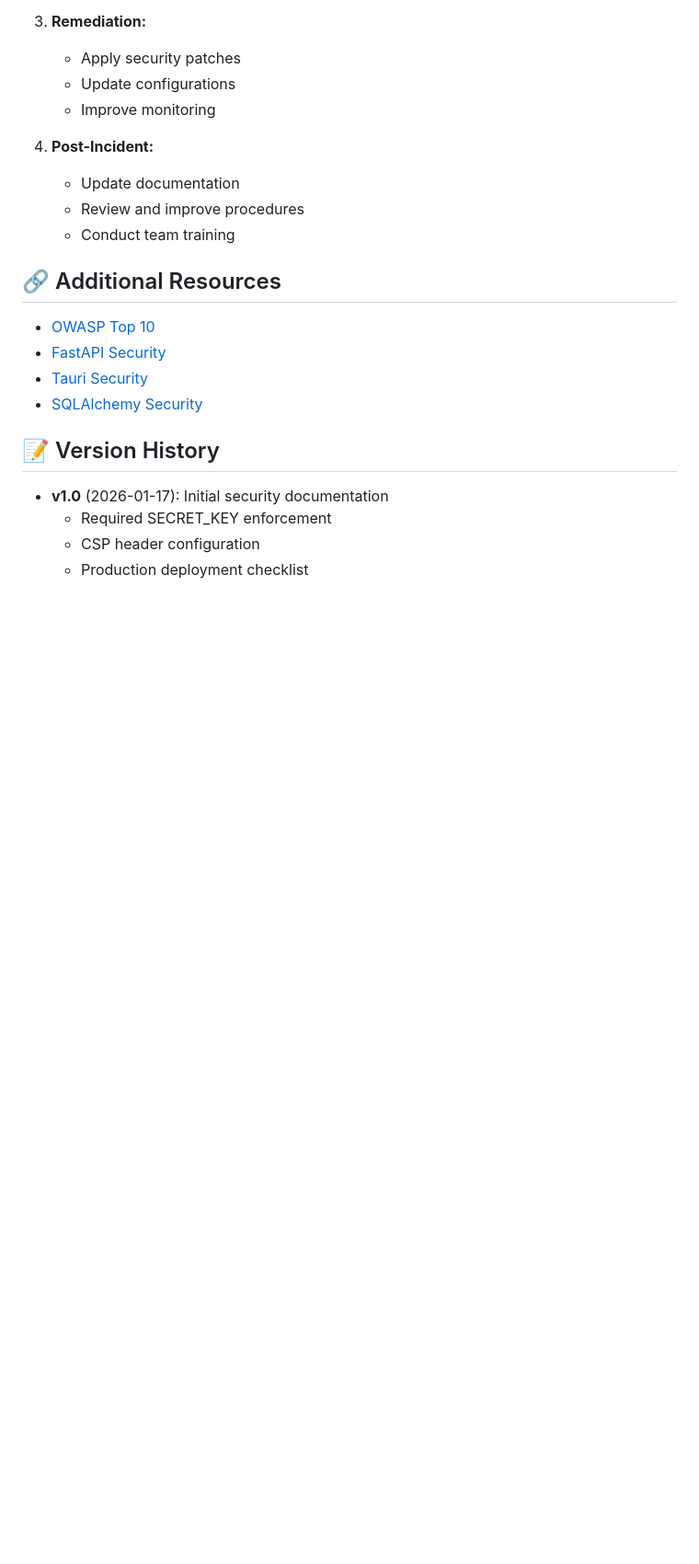
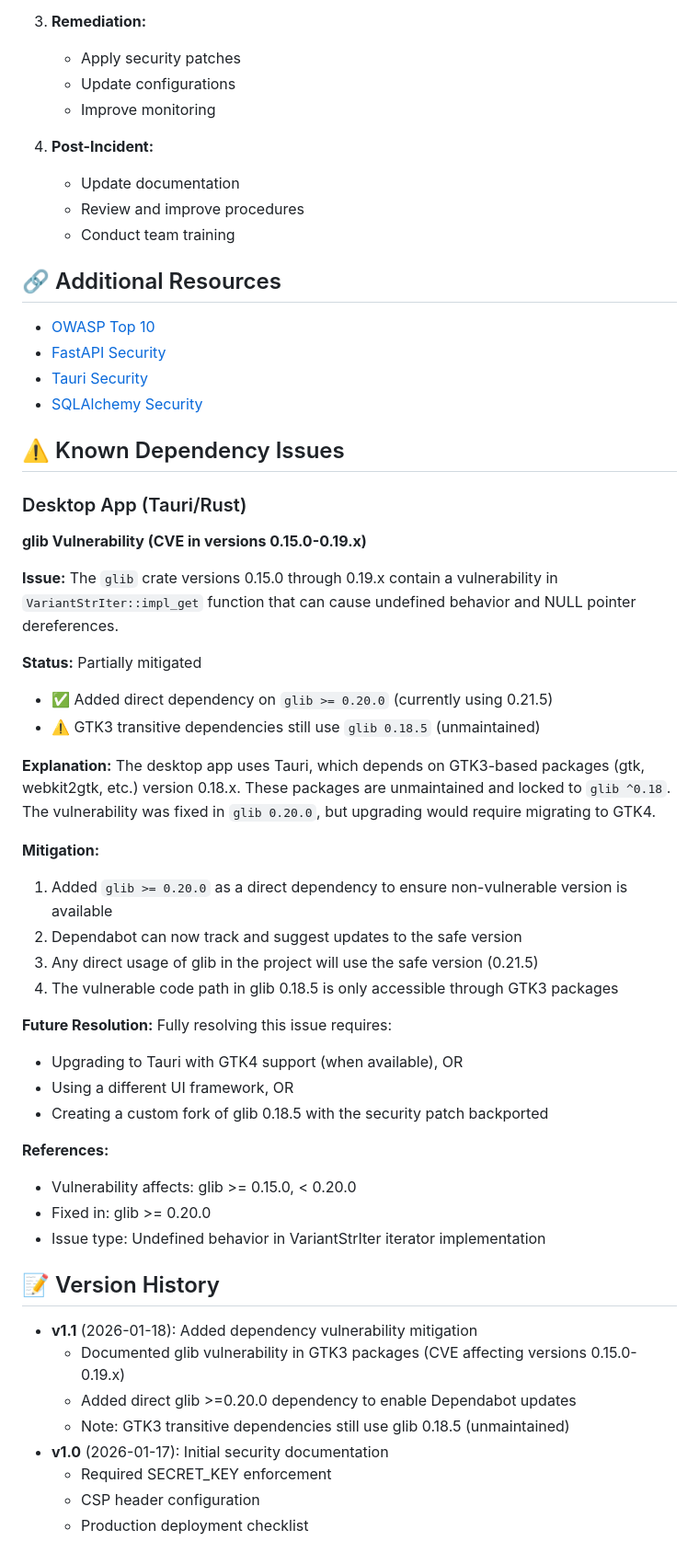
Before and after one commit to Tsoympet/G.F.P.S-Global-Football-Probability-System, a Markdown page: docs/SECURITY.md, the part around the change. Shown at 92% size. Drawn GitHub-style; blank space fills up the shorter version.

Commit message:
Document glib vulnerability and mitigation strategy
Co-authored-by: Tsoympet <194965140+Tsoympet@users.noreply.github.com>

```diff
--- a/docs/SECURITY.md
+++ b/docs/SECURITY.md
@@ -209,8 +209,44 @@ If a security incident is detected:
 - [Tauri Security](https://tauri.app/v1/guides/security/)
 - [SQLAlchemy Security](https://docs.sqlalchemy.org/en/14/faq/security.html)
 
+## ⚠️ Known Dependency Issues
+
+### Desktop App (Tauri/Rust)
+
+**glib Vulnerability (CVE in versions 0.15.0-0.19.x)**
+
+**Issue:** The `glib` crate versions 0.15.0 through 0.19.x contain a vulnerability in `VariantStrIter::impl_get` function that can cause undefined behavior and NULL pointer dereferences.
+
+**Status:** Partially mitigated
+- ✅ Added direct dependency on `glib >= 0.20.0` (currently using 0.21.5)
+- ⚠️  GTK3 transitive dependencies still use `glib 0.18.5` (unmaintained)
+
+**Explanation:**
+The desktop app uses Tauri, which depends on GTK3-based packages (gtk, webkit2gtk, etc.) version 0.18.x. These packages are unmaintained and locked to `glib ^0.18`. The vulnerability was fixed in `glib 0.20.0`, but upgrading would require migrating to GTK4.
+
+**Mitigation:**
+1. Added `glib >= 0.20.0` as a direct dependency to ensure non-vulnerable version is available
+2. Dependabot can now track and suggest updates to the safe version
+3. Any direct usage of glib in the project will use the safe version (0.21.5)
+4. The vulnerable code path in glib 0.18.5 is only accessible through GTK3 packages
+
+**Future Resolution:**
+Fully resolving this issue requires:
+- Upgrading to Tauri with GTK4 support (when available), OR
+- Using a different UI framework, OR
+- Creating a custom fork of glib 0.18.5 with the security patch backported
+
+**References:**
+- Vulnerability affects: glib >= 0.15.0, < 0.20.0
+- Fixed in: glib >= 0.20.0
+- Issue type: Undefined behavior in VariantStrIter iterator implementation
+
 ## 📝 Version History
 
+- **v1.1** (2026-01-18): Added dependency vulnerability mitigation
+  - Documented glib vulnerability in GTK3 packages (CVE affecting versions 0.15.0-0.19.x)
+  - Added direct glib >=0.20.0 dependency to enable Dependabot updates
+  - Note: GTK3 transitive dependencies still use glib 0.18.5 (unmaintained)
 - **v1.0** (2026-01-17): Initial security documentation
   - Required SECRET_KEY enforcement
   - CSP header configuration
```
